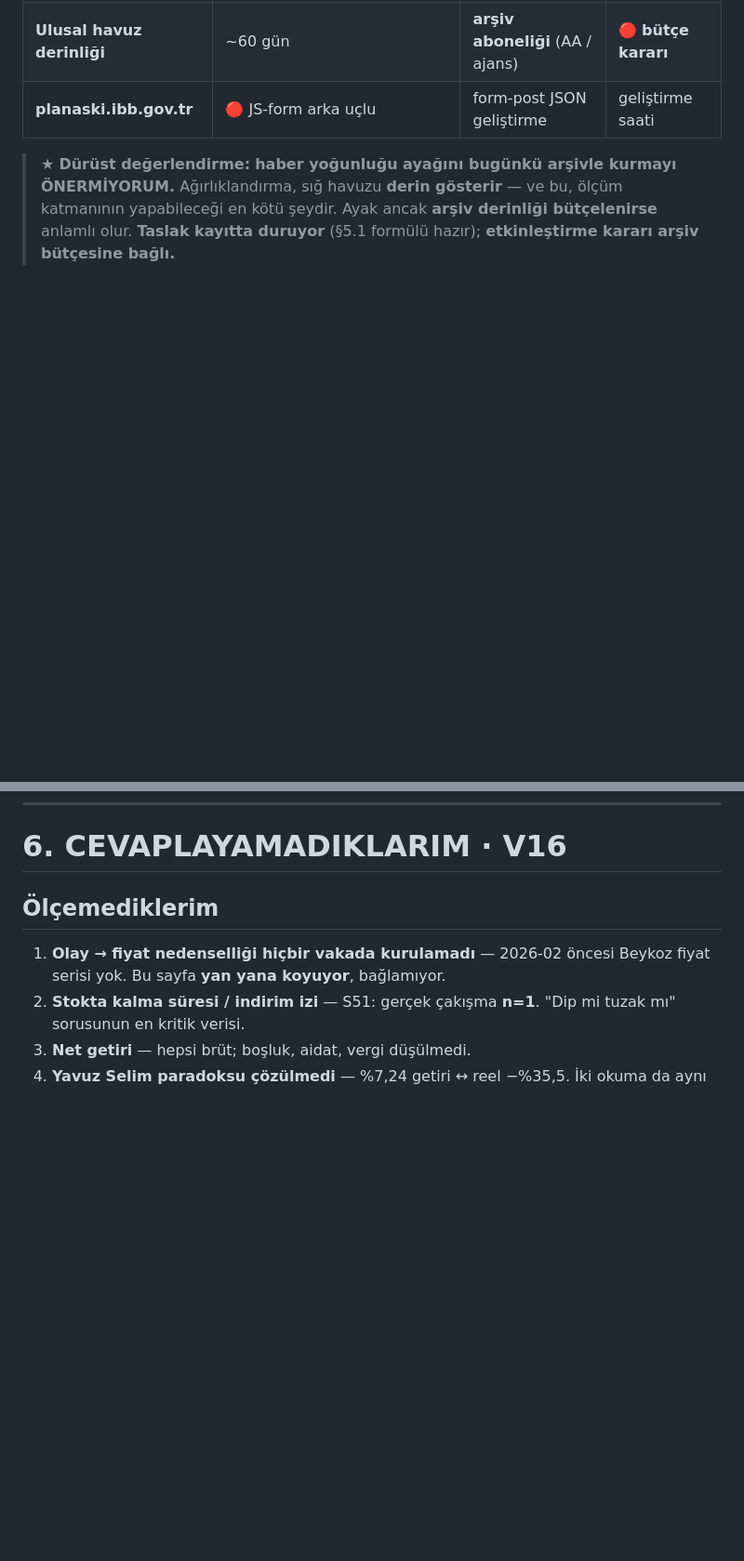
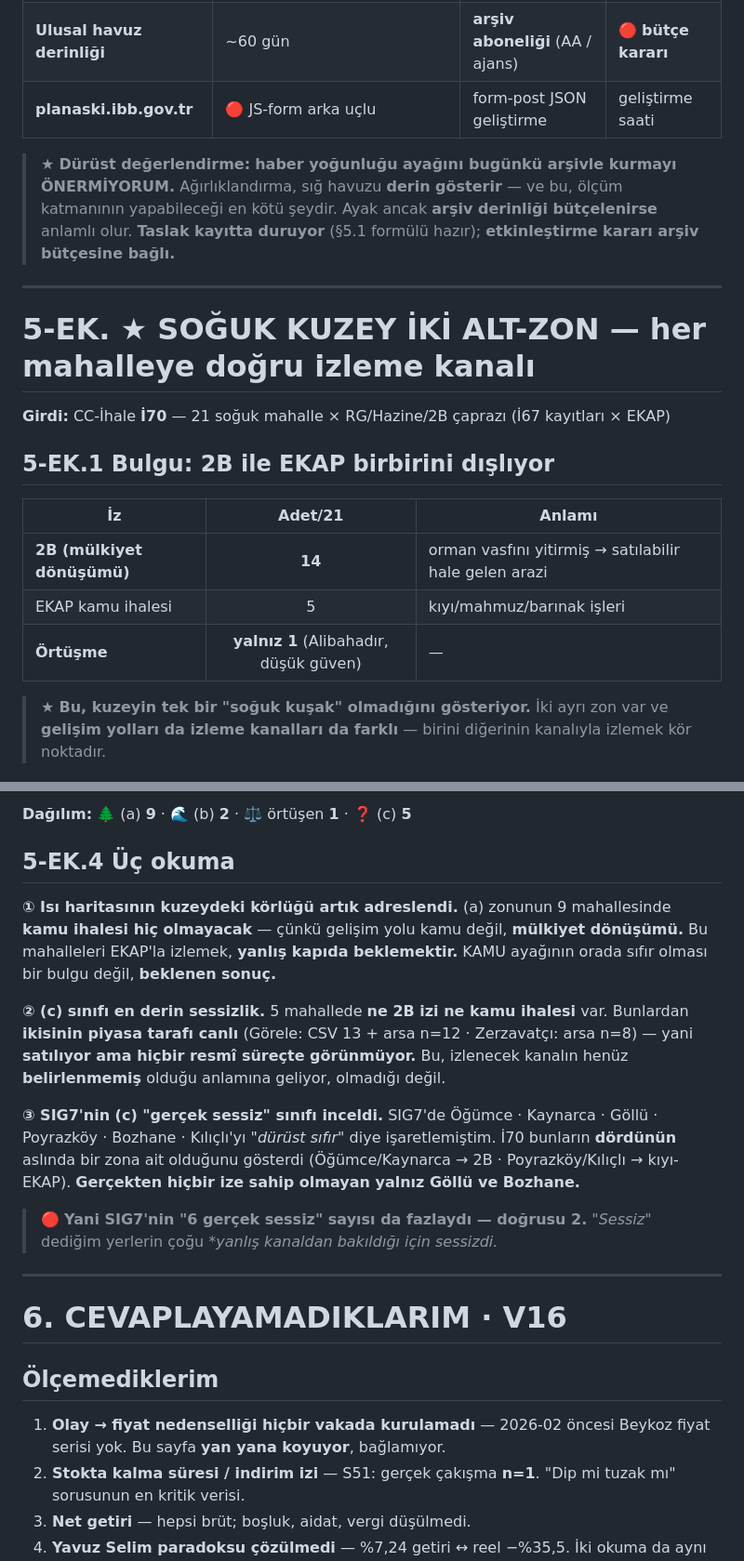
Before and after one commit to e-misara/tradia-beykoz, a Markdown page: beykoz_vaka/sig8_sinyal_kaniti_v2.md, 2 parts joined by grey strips. Shown at 93% size. Rendered like a GitHub page; blank space fills up the shorter version.

```diff
--- a/beykoz_vaka/sig8_sinyal_kaniti_v2.md
+++ b/beykoz_vaka/sig8_sinyal_kaniti_v2.md
@@ -214,3 +214,17 @@ eşik:           ● = skor ≥ 3,0
 
 ---
 
+# 5-EK. ★ SOĞUK KUZEY İKİ ALT-ZON — her mahalleye doğru izleme kanalı
+
+**Girdi:** CC-İhale **İ70** — 21 soğuk mahalle × RG/Hazine/2B çaprazı (İ67 kayıtları × EKAP)
+
+## 5-EK.1 Bulgu: 2B ile EKAP birbirini **dışlıyor**
+
+| İz | Adet/21 | Anlamı |
+|---|:-:|---|
+| **2B (mülkiyet dönüşümü)** | **14** | orman vasfını yitirmiş → satılabilir hale gelen arazi |
+| EKAP kamu ihalesi | 5 | kıyı/mahmuz/barınak işleri |
+| **Örtüşme** | **yalnız 1** (Alibahadır, düşük güven) | — |
+
+> ★ **Bu, kuzeyin tek bir "soğuk kuşak" olmadığını gösteriyor.** İki ayrı zon var ve **gelişim yolları da izleme kanalları da farklı** — birini diğerinin kanalıyla izlemek kör noktadır.
+
@@ -217,3 +261,19 @@ eşik:           ● = skor ≥ 3,0
+**Dağılım:** 🌲 (a) **9** · 🌊 (b) **2** · ⚖️ örtüşen **1** · ❓ (c) **5**
+
+## 5-EK.4 Üç okuma
+
+**① Isı haritasının kuzeydeki körlüğü artık adreslendi.**
+(a) zonunun 9 mahallesinde **kamu ihalesi hiç olmayacak** — çünkü gelişim yolu kamu değil, **mülkiyet dönüşümü.** Bu mahalleleri EKAP'la izlemek, **yanlış kapıda beklemektir.** KAMU ayağının orada sıfır olması bir bulgu değil, **beklenen sonuç.**
+
+**② (c) sınıfı en derin sessizlik.**
+5 mahallede **ne 2B izi ne kamu ihalesi** var. Bunlardan **ikisinin piyasa tarafı canlı** (Görele: CSV 13 + arsa n=12 · Zerzavatçı: arsa n=8) — yani **satılıyor ama hiçbir resmî süreçte görünmüyor.** Bu, izlenecek kanalın henüz **belirlenmemiş** olduğu anlamına geliyor, olmadığı değil.
+
+**③ SIG7'nin (c) "gerçek sessiz" sınıfı inceldi.**
+SIG7'de Öğümce · Kaynarca · Göllü · Poyrazköy · Bozhane · Kılıçlı'yı *"dürüst sıfır"* diye işaretlemiştim. İ70 bunların **dördünün** aslında bir zona ait olduğunu gösterdi (Öğümce/Kaynarca → 2B · Poyrazköy/Kılıçlı → kıyı-EKAP). **Gerçekten hiçbir ize sahip olmayan yalnız Göllü ve Bozhane.**
+> 🔴 **Yani SIG7'nin "6 gerçek sessiz" sayısı da fazlaydı — doğrusu 2.** *"Sessiz"* dediğim yerlerin çoğu **yanlış kanaldan bakıldığı için sessizdi.*
+
+---
+
 # 6. CEVAPLAYAMADIKLARIM · V16
 
 ## Ölçemediklerim
```
Also changed, not shown: other parts of beykoz_vaka/sig8_sinyal_kaniti_v2.md (+30 -0 lines), beykoz_vaka/beykoz_master.md (+22 -0 lines).
